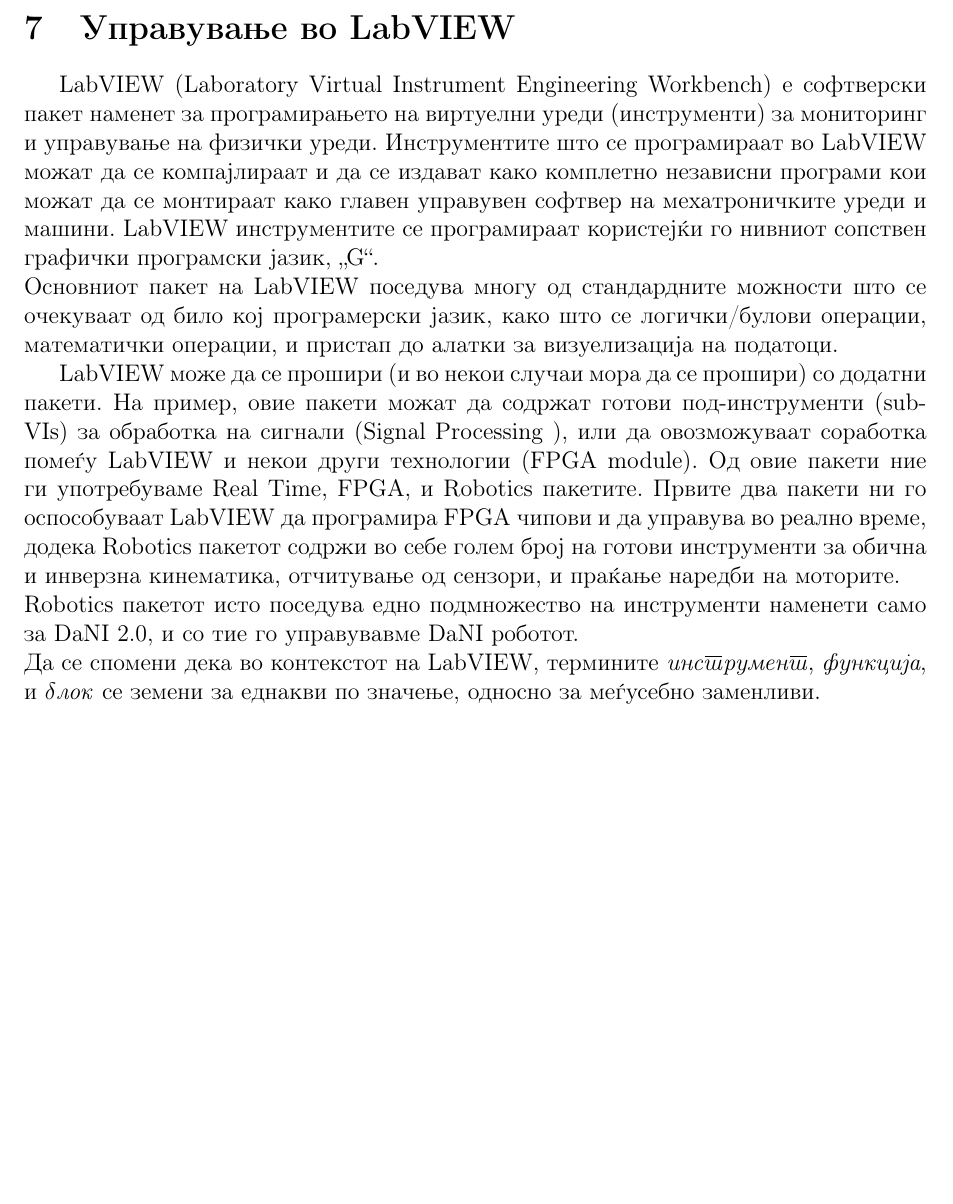
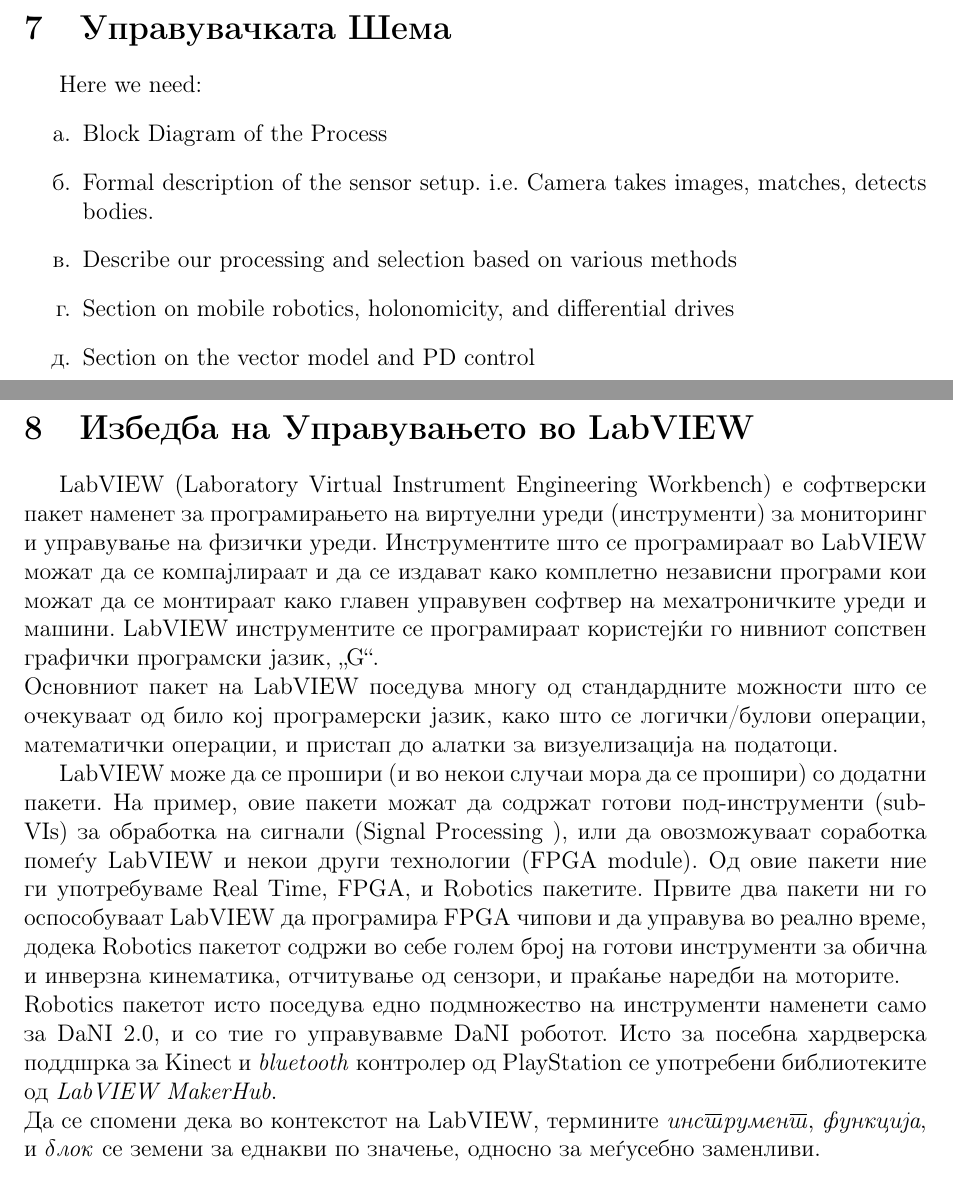
Before and after one commit to dummyMgal/Galevski-Muchev-Bachelor-Thesis, a LaTeX document (project.tex): part of page 23 of 32 before the commit and two parts of pages 23 and 24 of 28 after it, the two joined at a grey line, cut at the place of the change, the shorter picture padded with empty space. Compiled offline with pdfLaTeX.

Commit message:
Did some more restructuring, added headings, etc.

```diff
--- a/project.tex
+++ b/project.tex
@@ -585,14 +585,26 @@
 
 \newpage
 
-\section{Управување во LabVIEW}
+\section{Управувачката Шема}
+  Here we need:
+  \begin{enumerate}
+    \item Block Diagram of the Process
+    \item Formal description of the sensor setup. i.e. Camera takes images, matches, detects bodies.
+    \item Describe our processing and selection based on various methods
+    \item Section on mobile robotics, holonomicity, and differential drives
+    \item Section on the vector model and PD control
+    \end{enumerate}
+
+\newpage
+
+\section{Избедба на Управувањето во LabVIEW}
   LabVIEW (Laboratory Virtual Instrument Engineering Workbench) е софтверски пакет наменет за програмирањето на виртуелни уреди (инструменти) за мониторинг и управување на физички уреди. Инструментите што се програмираат во LabVIEW можат да се компајлираат и да се издават како комплетно независни програми кои можат да се монтираат како главен управувен софтвер на мехатроничките уреди и машини. LabVIEW инструментите се програмираат користејќи го нивниот сопствен графички програмски јазик, „G“.
   \\
   Основниот пакет на LabVIEW поседува многу од стандардните можности што се очекуваат од било кој програмерски јазик, како што се логички/булови операции, математички операции, и пристап до алатки за визуелизација на податоци.
 
   LabVIEW може да се прошири (и во некои случаи мора да се прошири) со додатни пакети. На пример, овие пакети можат да содржат готови под-инструменти (sub-VIs) за обработка на сигнали (Signal Processing ), или да овозможуваат соработка помеѓу LabVIEW и некои други технологии (FPGA module). Од овие пакети ние ги употребуваме Real Time, FPGA, и Robotics пакетите. Првите два пакети ни го оспособуваат LabVIEW да програмира FPGA чипови и да управува во реално време, додека Robotics пакетот содржи во себе голем број на готови инструменти за обична и инверзна кинематика, отчитување од сензори, и праќање наредби на моторите.
   \\
-  Robotics пакетот исто поседува едно подмножество на инструменти наменети само за DaNI 2.0, и со тие го управувавме DaNI роботот.
+  Robotics пакетот исто поседува едно подмножество на инструменти наменети само за DaNI 2.0, и со тие го управувавме DaNI роботот. Исто за посебна хардверска поддшрка за Kinect и \textit{bluetooth} контролер од PlayStation се употребени библиотеките од \textit{LabVIEW MakerHub}.
   \\
   Да се спомени дека во контекстот на LabVIEW, термините \textit{инструмент}, \textit{функција}, и \textit{блок} се земени за еднакви по значење, односно за меѓусебно заменливи.
 
```
Also changed, not shown: project.tex (17 more changed lines), 1 other file. Lines whose indentation alone changed are shown as unchanged.
